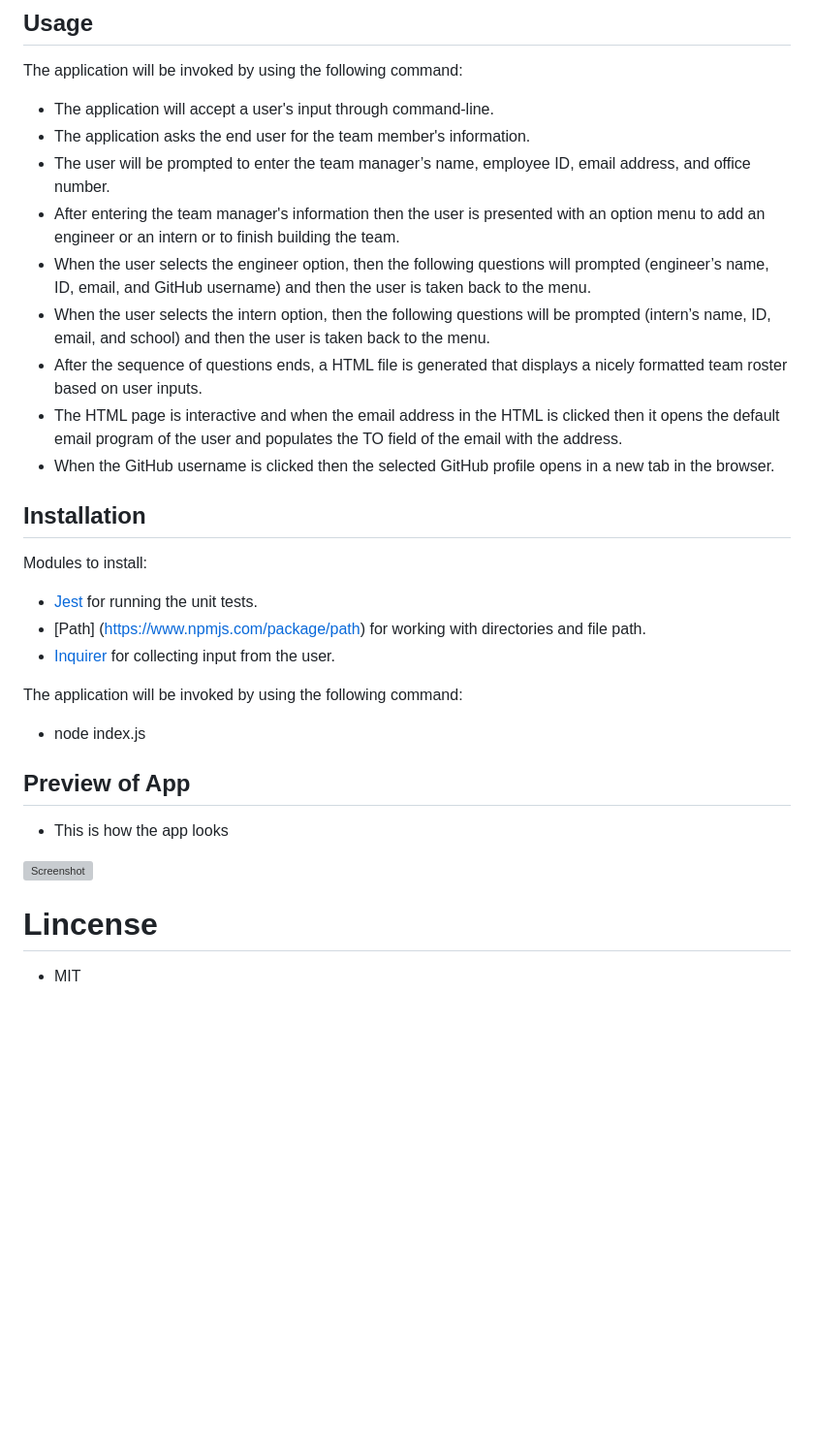
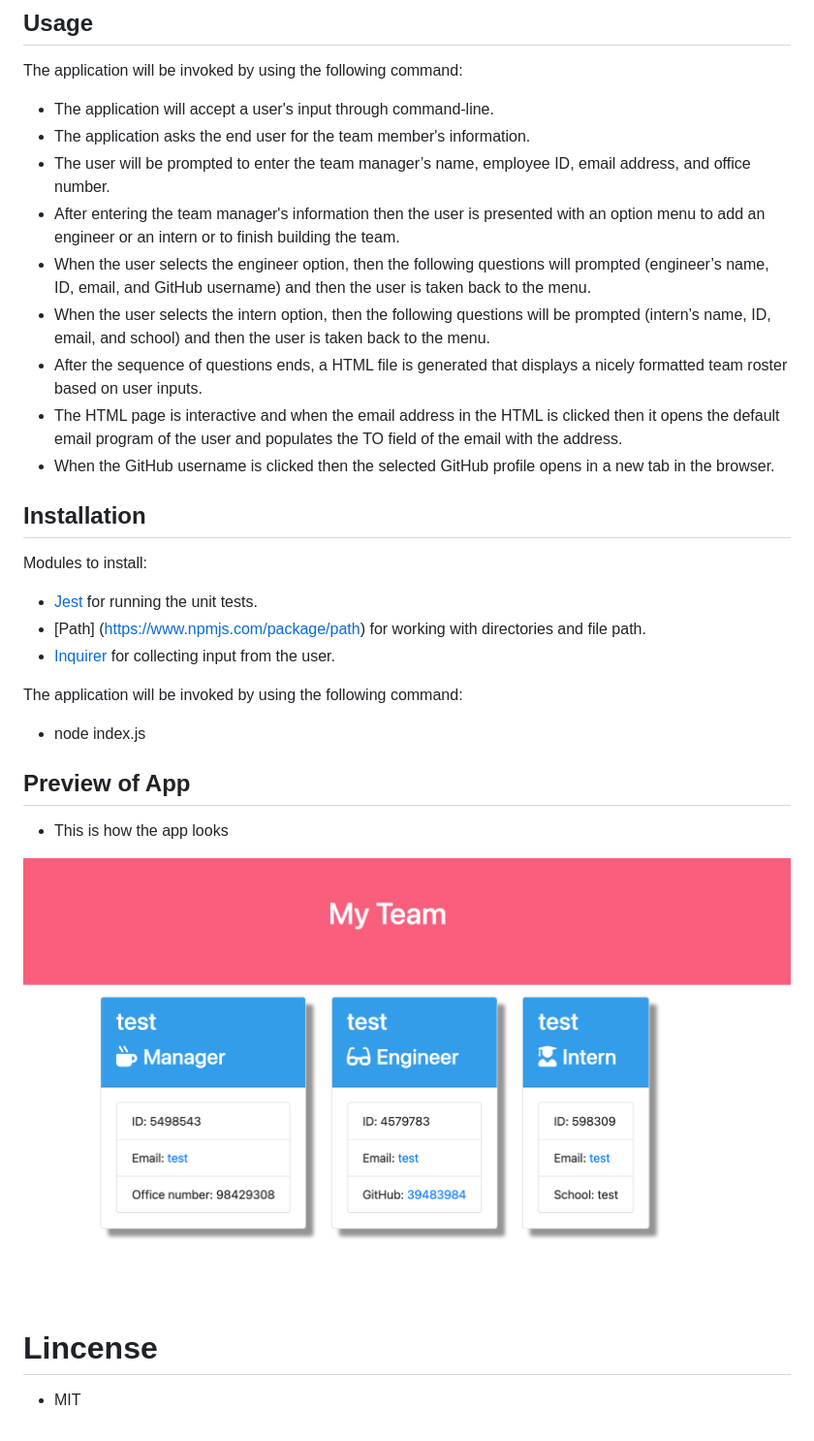
Before and after one commit to chronoslou/Team-Profile-Generator, a Markdown page: README.md, the part around the change. Shown: that part at 97% size. GitHub-like rendering; pictures changed too: assets/images/app.png (added); blank space fills up the shorter version; grey boxes are pictures that could not be loaded.

Commit message:
added a screenshot

```diff
--- a/README.md
+++ b/README.md
@@ -10,32 +10,34 @@ This application allows the user to generate a webpage that displays the team's
 
 The application will be invoked by using the following command:
 
-* The application will accept a user's input through command-line.
-* The application asks the end user for the team member's information.
-* The user will be prompted to enter the team manager’s name, employee ID, email address, and office number.
-* After entering the team manager's information then the user is presented with an option menu to add an engineer or an intern or to finish building the team.
-* When the user selects the engineer option, then the following questions will prompted (engineer’s name, ID, email, and GitHub username) and then the user is taken back to the menu.
-* When the user selects the intern option, then the following questions will be prompted (intern’s name, ID, email, and school) and then the user is taken back to the menu.
-* After the sequence of questions ends, a HTML file is generated that displays a nicely formatted team roster based on user inputs.
-* The HTML page is interactive and when the email address in the HTML is clicked then it opens the default email program of the user and populates the TO field of the email with the address.
-* When the GitHub username is clicked then the selected GitHub profile opens in a new tab in the browser.
+- The application will accept a user's input through command-line.
+- The application asks the end user for the team member's information.
+- The user will be prompted to enter the team manager’s name, employee ID, email address, and office number.
+- After entering the team manager's information then the user is presented with an option menu to add an engineer or an intern or to finish building the team.
+- When the user selects the engineer option, then the following questions will prompted (engineer’s name, ID, email, and GitHub username) and then the user is taken back to the menu.
+- When the user selects the intern option, then the following questions will be prompted (intern’s name, ID, email, and school) and then the user is taken back to the menu.
+- After the sequence of questions ends, a HTML file is generated that displays a nicely formatted team roster based on user inputs.
+- The HTML page is interactive and when the email address in the HTML is clicked then it opens the default email program of the user and populates the TO field of the email with the address.
+- When the GitHub username is clicked then the selected GitHub profile opens in a new tab in the browser.
 
 ## Installation
 
 Modules to install:
-* [Jest](https://www.npmjs.com/package/jest) for running the unit tests.
-* [Path] (https://www.npmjs.com/package/path) for working with directories and file path.
-* [Inquirer](https://www.npmjs.com/package/inquirer) for collecting input from the user.
+
+- [Jest](https://www.npmjs.com/package/jest) for running the unit tests.
+- [Path] (https://www.npmjs.com/package/path) for working with directories and file path.
+- [Inquirer](https://www.npmjs.com/package/inquirer) for collecting input from the user.
 
 The application will be invoked by using the following command:
 
-* node index.js
+- node index.js
 
 ## Preview of App
 
-* This is how the app looks
+- This is how the app looks
 
-![Screenshot](APPIMAGE.jpg)
+![Screenshot](assets/images/app.png)
 
 # Lincense
-* MIT
+
+- MIT
```
Also changed, not shown: 2 other files.
